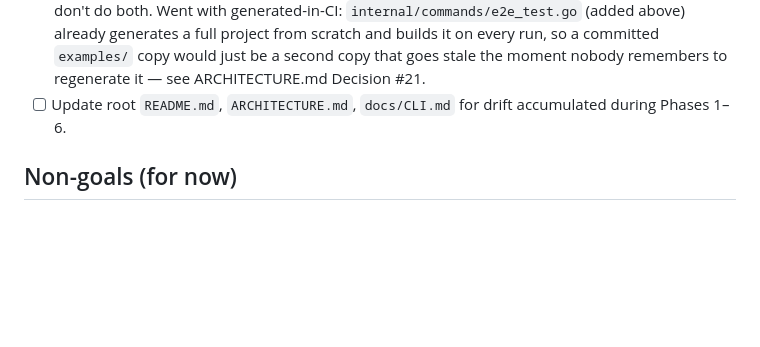
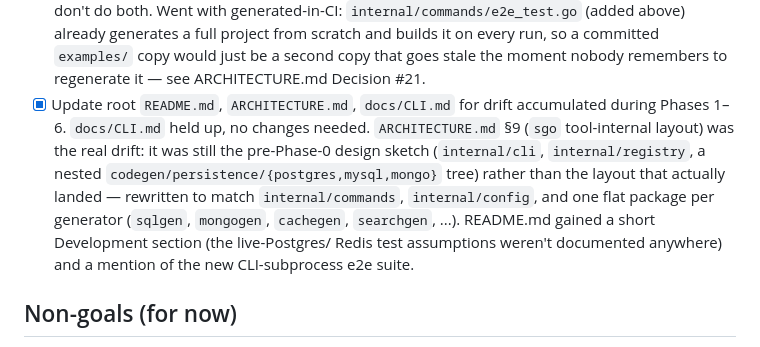
Before and after one commit to wahyurudiyan/sunny-go, a Markdown page: PLAN.md, the part around the change. GitHub-like rendering; blank space fills up the shorter version.

```diff
--- a/PLAN.md
+++ b/PLAN.md
@@ -363,8 +363,18 @@ test hitting both the CLI command and the `/api` handler).
       committed `examples/` copy would just be a second copy that goes
       stale the moment nobody remembers to regenerate it — see
       ARCHITECTURE.md Decision #21.
-- [ ] Update root `README.md`, `ARCHITECTURE.md`, `docs/CLI.md` for drift
-      accumulated during Phases 1–6.
+- [x] Update root `README.md`, `ARCHITECTURE.md`, `docs/CLI.md` for drift
+      accumulated during Phases 1–6. `docs/CLI.md` held up, no changes
+      needed. `ARCHITECTURE.md` §9 (`sgo` tool-internal layout) was the
+      real drift: it was still the pre-Phase-0 design sketch
+      (`internal/cli`, `internal/registry`, a nested
+      `codegen/persistence/{postgres,mysql,mongo}` tree) rather than the
+      layout that actually landed — rewritten to match
+      `internal/commands`, `internal/config`, and one flat package per
+      generator (`sqlgen`, `mongogen`, `cachegen`, `searchgen`, ...).
+      README.md gained a short Development section (the live-Postgres/
+      Redis test assumptions weren't documented anywhere) and a mention
+      of the new CLI-subprocess e2e suite.
 
 ## Non-goals (for now)
 
```
Also changed, not shown: ARCHITECTURE.md (+43 -20 lines), README.md (+21 -1 lines).
